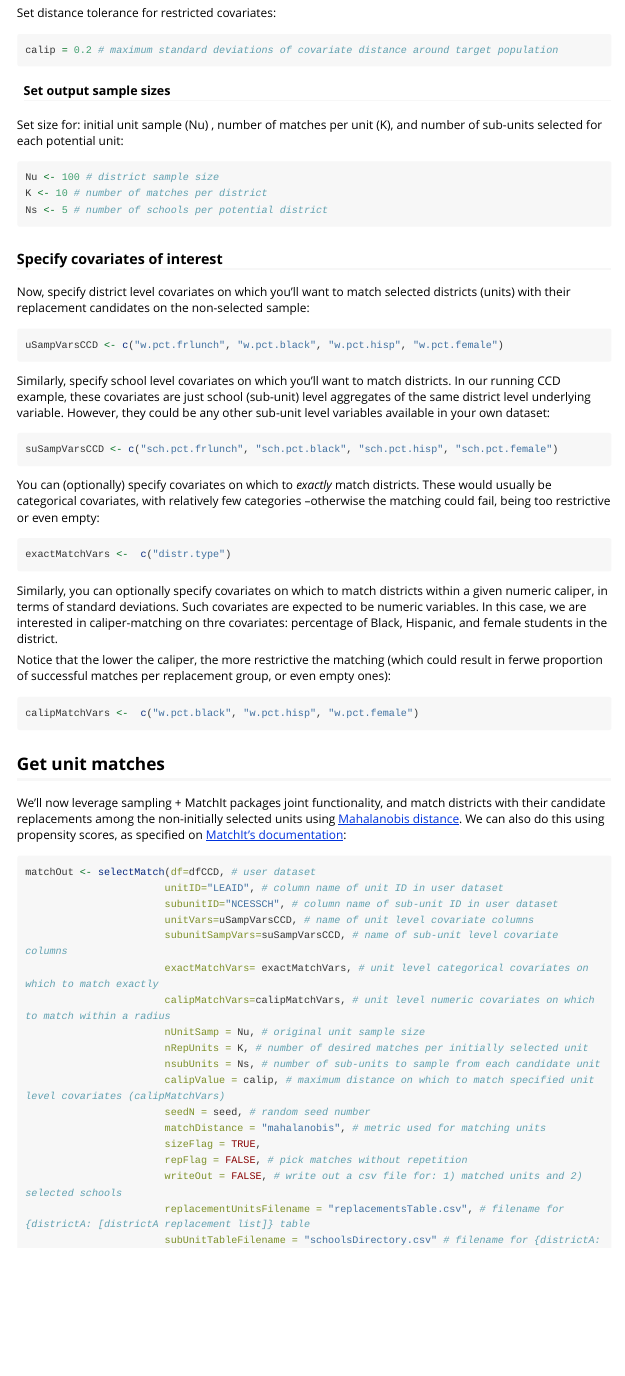
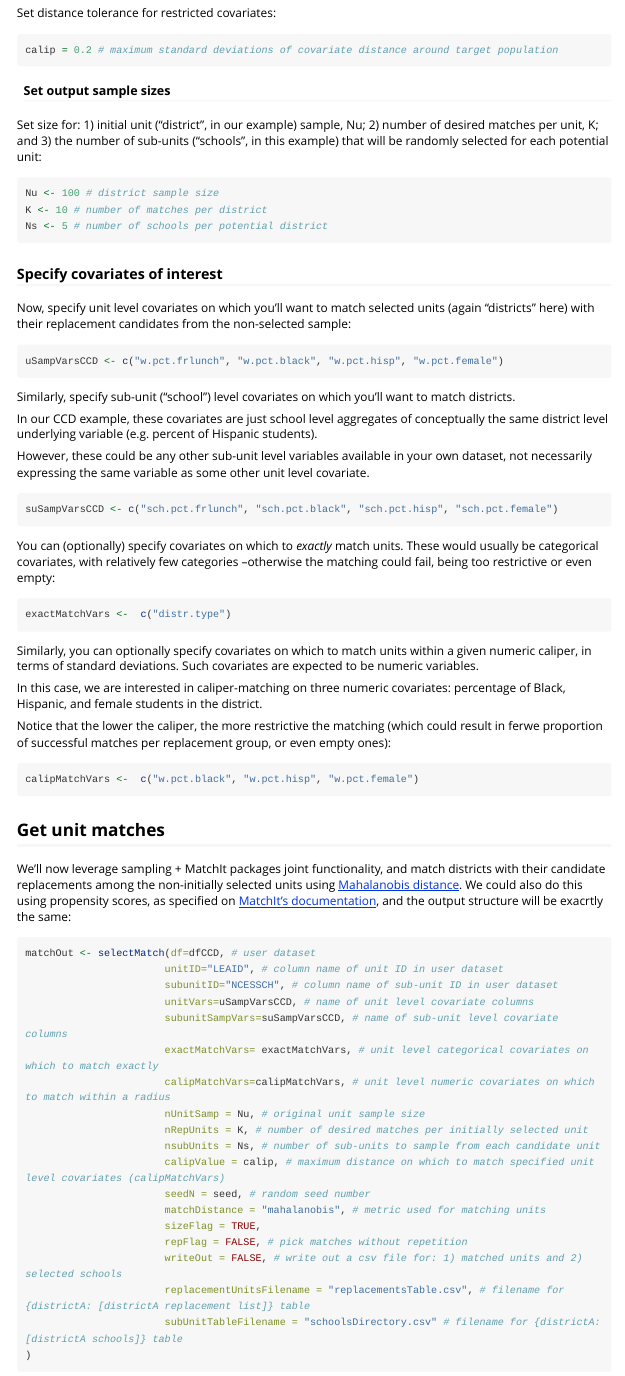
Before and after one commit to ElenaBadilloG/sitepickR, an R Markdown document (vignettes/sitepickR-demo.Rmd): the page in a window 1100 px wide, from 2360 px down. Rendered offline with R 4.5, knitr and Pandoc, with nearby package versions; some code elsewhere in the file could not run offline; long lines of code are wrapped; common packages that the code uses without loading them are loaded.

Commit message:
vignetteEdits

````diff
--- a/vignettes/sitepickR-demo.Rmd
+++ b/vignettes/sitepickR-demo.Rmd
@@ -111,7 +111,7 @@ calip = 0.2 # maximum standard deviations of covariate distance around target po
 ```
 
 #### Set output sample sizes
-Set size for: initial unit sample (Nu) , number of matches per unit (K), and number of sub-units selected for each potential unit:
+Set size for: 1) initial unit ("district", in our example) sample, Nu; 2) number of desired matches per unit, K;  and 3) the number of sub-units ("schools", in this example) that will be randomly selected for each potential unit:
 
 ```{r}
 Nu <- 100 # district sample size
@@ -120,22 +120,29 @@ Ns <- 5 # number of schools per potential district
 ```
 
 ### Specify covariates of interest
-Now, specify district level covariates on which you'll want to match selected districts (units) with their replacement candidates on the non-selected sample:
+
+Now, specify unit level covariates on which you'll want to match selected units (again "districts" here) with their replacement candidates from the non-selected sample:
 
 ```{r}
 uSampVarsCCD <- c("w.pct.frlunch", "w.pct.black", "w.pct.hisp", "w.pct.female")
 ```
-Similarly, specify school level covariates on which you'll want to match districts. In our running CCD example, these covariates are just school (sub-unit) level aggregates of the same district level underlying variable. However, they could be any other sub-unit level variables available in your own dataset:
+Similarly, specify sub-unit ("school") level covariates on which you'll want to match districts.
+
+In our  CCD example, these covariates are just school level aggregates of conceptually the same district level underlying variable (e.g. percent of Hispanic students).
+
+However, these could be any other sub-unit level variables available in your own dataset, not necessarily expressing the same variable as some other unit level covariate.
 
 ```{r}
 suSampVarsCCD <- c("sch.pct.frlunch", "sch.pct.black", "sch.pct.hisp", "sch.pct.female")
 ```
-You can (optionally) specify covariates on which to _exactly_ match districts. These would usually be categorical covariates, with relatively few categories --otherwise the matching could fail, being too restrictive or even empty:
+You can (optionally) specify covariates on which to _exactly_ match units. These would usually be categorical covariates, with relatively few categories --otherwise the matching could fail, being too restrictive or even empty:
 ```{r}
 exactMatchVars <-  c("distr.type")
 ```
 
-Similarly, you can optionally specify covariates on which to match districts within a given numeric caliper, in terms of standard deviations. Such covariates are expected to be numeric variables. In this case, we are interested in caliper-matching on thre covariates: percentage of Black,  Hispanic, and  female students in the district.
+Similarly, you can optionally specify covariates on which to match units within a given numeric caliper, in terms of standard deviations. Such covariates are expected to be numeric variables.
+
+In this case, we are interested in caliper-matching on three numeric covariates: percentage of Black,  Hispanic, and  female students in the district.
 
 Notice that the lower the caliper, the more restrictive the matching (which could result in ferwe proportion of successful matches per replacement group, or even empty ones):
 ```{r}
@@ -144,7 +151,7 @@ calipMatchVars <-  c("w.pct.black", "w.pct.hisp", "w.pct.female")
 
 ## Get unit matches
 
-We'll now leverage sampling + MatchIt packages joint functionality, and match districts with their candidate replacements among the non-initially selected units using [Mahalanobis distance](https://en.wikipedia.org/wiki/Mahalanobis_distance). We can also do this using propensity scores, as specified on [MatchIt's documentation](https://cran.r-project.org/web/packages/MatchIt/vignettes/MatchIt.html#trying-a-different-matching-specification):
+We'll now leverage sampling + MatchIt packages joint functionality, and match districts with their candidate replacements among the non-initially selected units using [Mahalanobis distance](https://en.wikipedia.org/wiki/Mahalanobis_distance). We could also do this using propensity scores, as specified on [MatchIt's documentation](https://cran.r-project.org/web/packages/MatchIt/vignettes/MatchIt.html#trying-a-different-matching-specification), and the output structure will be exacrtly the same:
 
 ```{r}
 matchOut <- selectMatch(df=dfCCD, # user dataset
````
Also changed, not shown: vignettes/sitepickR-demo.Rmd (2 more changed lines).
